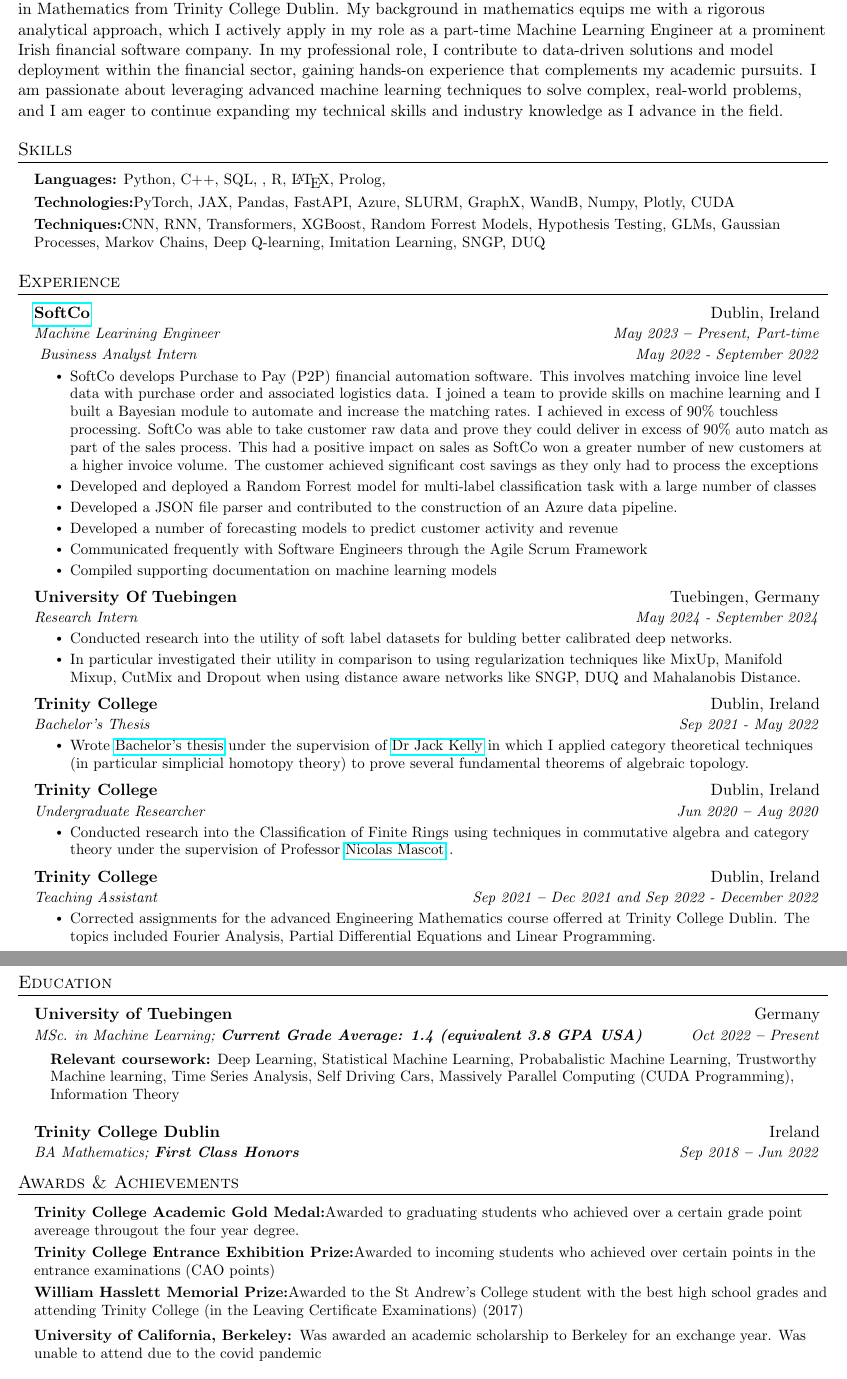
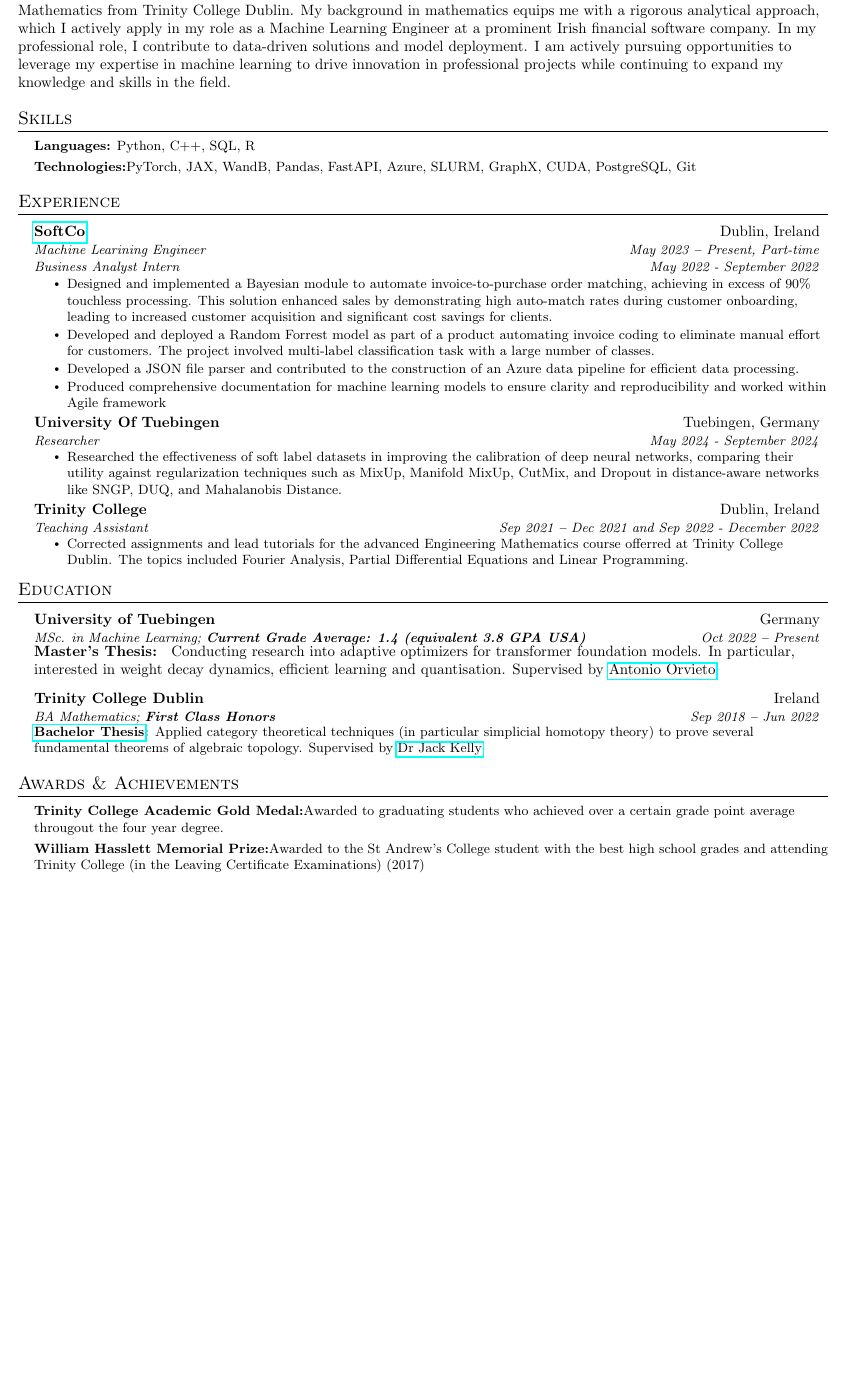
Before and after one commit to sam-laing/CV, a LaTeX CV (cv.tex): two parts of pages 1 and 2 of 2 before the commit and part of the page after it, the two joined at a grey line, cut so that both start at the same text, the shorter picture padded with empty space. The pictures show the PDF file cv.pdf that the author committed with the source.

Commit message:
one page to be cool

```diff
--- a/cv.tex
+++ b/cv.tex
@@ -165,7 +165,7 @@
 
 %----------- INTRODUCTION -----------
 \section{Personal Statement}
-I am pursuing a Master's degreee in machine learning at the University of Tuebingen. I hold a Bachelor's degree in Mathematics from Trinity College Dublin. My background in mathematics equips me with a rigorous analytical approach, which I actively apply in my role as a part-time Machine Learning Engineer at a prominent Irish financial software company. In my professional role, I contribute to data-driven solutions and model deployment within the financial sector, gaining hands-on experience that complements my academic pursuits. I am passionate about leveraging advanced machine learning techniques to solve complex, real-world problems, and I am eager to continue expanding my technical skills and industry knowledge as I advance in the field.
+I am pursuing a Master's degreee in machine learning at the University of Tuebingen. I hold a Bachelor's degree in Mathematics from Trinity College Dublin. My background in mathematics equips me with a rigorous analytical approach, which I actively apply in my role as a Machine Learning Engineer at a prominent Irish financial software company. In my professional role, I contribute to data-driven solutions and model deployment. I  am actively pursuing opportunities to leverage my expertise in machine learning to drive innovation in professional projects while continuing to expand my knowledge and skills in the field.
 
 %----------- SKILLS -----------
 \section{Skills}
@@ -173,13 +173,13 @@ I am pursuing a Master's degreee in machine learning at the University of Tuebin
   \resumeSubHeadingListStart
     \small{\item{
 
-        \textbf{Languages:}{ Python, C++, SQL, , R, \LaTeX, Prolog, } \\ \vspace{3pt}
+        \textbf{Languages:}{ Python, C++, SQL, R} \\ \vspace{3pt}
 
-        \textbf{Technologies:}{PyTorch, JAX, Pandas, FastAPI, Azure, SLURM, GraphX, WandB, Numpy, Plotly, CUDA} \\ \vspace{3pt}
+        \textbf{Technologies:}{PyTorch, JAX, WandB, Pandas, FastAPI, Azure, SLURM, GraphX, CUDA, PostgreSQL, Git} \\ \vspace{3pt}
 
-	\textbf{Techniques:}{CNN, RNN, Transformers, XGBoost, Random Forrest Models, Hypothesis Testing, GLMs, Gaussian Processes, Markov Chains, Deep Q-learning, Imitation Learning, SNGP, DUQ }
+	%\textbf{Techniques:}{CNN, RNN, Transformers, XGBoost, Random Forrest Models, Hypothesis Testing, GLMs, Gaussian Processes, Markov Chains, Deep Q-learning, Imitation Learning, SNGP, DUQ }
 
-    }}
+    %}}
   \resumeSubHeadingListEnd
 
 
@@ -193,51 +193,38 @@ I am pursuing a Master's degreee in machine learning at the University of Tuebin
     \resumeJobSubheading
       {\href{https://softco.com/}{SoftCo}}{Dublin, Ireland}
       {Machine Learining Engineer}{May 2023 \textbf{--} Present, Part-time}
-      { Business Analyst Intern}{May 2022 - September 2022}
+      {Business Analyst Intern}{May 2022 - September 2022}
         \resumeItemListStart
-	\resumeItem{SoftCo develops Purchase to Pay (P2P) financial automation software.  This involves matching invoice line level data with purchase order and associated logistics data.  I joined a team to provide skills on machine learning and I built a Bayesian module to automate and increase the matching rates.  I achieved in excess of 90\% touchless processing.  SoftCo was able to take customer raw data and prove they could deliver in excess of 90\% auto match as part of the sales process.  This had a positive impact on sales as SoftCo won a greater number of new customers at a higher invoice volume.  The customer achieved significant cost savings as they only had to process the exceptions}
-	    \resumeItem{Developed and deployed a Random Forrest model for multi-label classification task with a large number of classes}
-	    \resumeItem{Developed a JSON file parser and contributed to the construction of an Azure data pipeline.}
+	\resumeItem{Designed and implemented a Bayesian module to automate invoice-to-purchase order matching, achieving in excess of 90\% touchless processing. This solution enhanced sales by demonstrating high auto-match rates during customer onboarding, leading to increased customer acquisition and significant cost savings for clients.}
+	    \resumeItem{Developed and deployed a Random Forrest model as part of a product automating invoice coding to eliminate manual effort for customers. The project involved multi-label classification task with a large number of classes. }
+	    \resumeItem{Developed a JSON file parser and contributed to the construction of an Azure data pipeline for efficient data processing.}
 
 	    %\resumeItem{Assisted in the construction of a JSON file parser which was used to collect training data for the development of ML models}
-	    \resumeItem{Developed a number of forecasting models to predict customer activity and revenue}
-	    \resumeItem{Communicated frequently with Software Engineers through the Agile Scrum Framework}
-	    \resumeItem{Compiled supporting documentation on machine learning models}
+	    \resumeItem{Produced comprehensive documentation for machine learning models to ensure clarity and reproducibility and worked within Agile framework}
         \resumeItemListEnd
-
 	\resumeSubheading
 	{University Of Tuebingen}{Tuebingen, Germany}
-	{Research Intern}{May 2024 - September 2024}
+	{Researcher}{May 2024 - September 2024}
 	\resumeItemListStart
-
-	\resumeItem{Conducted research into the utility of soft label datasets for bulding better calibrated deep networks.}
-\resumeItem{In particular investigated their utility in comparison to using regularization techniques like MixUp, Manifold Mixup, CutMix and Dropout when using distance aware networks like SNGP, DUQ and Mahalanobis Distance.}
-
+	\resumeItem{Researched the effectiveness of soft label datasets in improving the calibration of deep neural networks, comparing their utility against regularization techniques such as MixUp, Manifold MixUp, CutMix, and Dropout in distance-aware networks like SNGP, DUQ, and Mahalanobis Distance.}
 	\resumeItemListEnd
-
-	\resumeSubheading
-	{Trinity College}{Dublin, Ireland}
-	{Bachelor's Thesis}{Sep 2021 - May 2022}
-	\resumeItemListStart
-\resumeItem{Wrote \href{https://github.com/sam-laing/bachelor-thesis/blob/main/diss.pdf}{Bachelor's thesis} under the supervision of \href{https://www.maths.tcd.ie/people/kellyj/}{Dr Jack Kelly} in which I applied category theoretical techniques (in particular simplicial homotopy theory) to prove several fundamental theorems of algebraic topology.}
 
 
 
-	\resumeItemListEnd
 
-    \resumeSubheading
-      {Trinity College}{Dublin, Ireland}
-      {Undergraduate Researcher}{Jun 2020 \textbf{--} Aug 2020}
-        \resumeItemListStart
-	\resumeItem{Conducted research into the Classification of Finite Rings using techniques in commutative algebra and category theory under the supervision of Professor \href{https://www.maths.tcd.ie/~mascotn/}{Nicolas Mascot} .}
-        \resumeItemListEnd
+%    \resumeSubheading
+%      {Trinity College}{Dublin, Ireland}
+%      {Undergraduate Researcher}{Jun 2020 \textbf{--} Aug 2020}
+%        \resumeItemListStart
+%	\resumeItem{Conducted research into the Classification of Finite Rings using techniques in commutative algebra and category theory under the supervision of Professor \href{https://www.maths.tcd.ie/~mascotn/}{Nicolas Mascot} .}
+%        \resumeItemListEnd
 
 
     \resumeSubheading
       {Trinity College}{Dublin, Ireland}
       {Teaching Assistant}{Sep 2021 \textbf{--} Dec 2021 and Sep 2022 - December 2022}
         \resumeItemListStart
-	\resumeItem{Corrected assignments for the advanced Engineering Mathematics course offerred at Trinity College Dublin. The topics included Fourier Analysis, Partial Differential Equations and Linear Programming.}
+	\resumeItem{Corrected assignments and lead tutorials for the advanced Engineering Mathematics course offerred at Trinity College Dublin. The topics included Fourier Analysis, Partial Differential Equations and Linear Programming.}
         \resumeItemListEnd
 %	\resumeSubheading
 %	{Self Employed}{Sep 2019 - June 2022}
@@ -267,16 +254,21 @@ I am pursuing a Master's degreee in machine learning at the University of Tuebin
       {University of Tuebingen
       }{Germany}
       {MSc. in Machine Learning;   \textbf{Current Grade Average: 1.4 (equivalent 3.8 GPA USA)}}{Oct 2022 \textbf{--} Present}
+
+        %\small{\item{
+	%\textbf{Relevant coursework:} Deep Learning, Statistical Machine Learning, Probabalistic Machine Learning, Trustworthy Machine learning, Time Series Analysis, Self Driving Cars, Massively Parallel Computing (CUDA Programming), Information Theory }}
+
+%        \small{\item{
+			\textbf{Master's Thesis: }
+	Conducting research into adaptive optimizers for transformer foundation models. In particular, interested in weight decay dynamics, efficient learning and quantisation. Supervised by \href{http://orvi.altervista.org/}{Antonio Orvieto}}}
+	\resumeItemListEnd
         \resumeSubHeadingListStart
-        \small{\item{
-	\textbf{Relevant coursework:} Deep Learning, Statistical Machine Learning, Probabalistic Machine Learning, Trustworthy Machine learning, Time Series Analysis, Self Driving Cars, Massively Parallel Computing (CUDA Programming), Information Theory }}
-        \resumeSubHeadingListEnd
-
-    \resumeSubheading
+    \resumeEducationHeading
     {Trinity College Dublin}
       {Ireland}
       {BA Mathematics;   \textbf{First Class Honors}}{Sep 2018 \textbf{--} Jun 2022}
 
+      \small{\textbf{\href{https://github.com/sam-laing/bachelor-thesis/blob/main/diss.pdf}{Bachelor Thesis}:} Applied category theoretical techniques (in particular simplicial homotopy theory) to prove several fundamental theorems of algebraic topology. Supervised by \href{https://www.maths.tcd.ie/people/kellyj/}{Dr Jack Kelly} }
   \resumeSubHeadingListEnd
 
 
@@ -286,17 +278,15 @@ I am pursuing a Master's degreee in machine learning at the University of Tuebin
   \vspace{2pt}
   \resumeSubHeadingListStart
     \small{\item{
-
-
-        \textbf{Trinity College Academic Gold Medal:}{Awarded to graduating students who achieved over a certain grade point avereage througout the four year degree.} \\ \vspace{3pt}
-        \textbf{Trinity College Entrance Exhibition Prize:}{Awarded to incoming students who achieved over certain points in the entrance examinations (CAO points)} \\ \vspace{3pt}
+        \textbf{Trinity College Academic Gold Medal:}{Awarded to graduating students who achieved over a certain grade point average througout the four year degree.} \\ \vspace{3pt}
+%        \textbf{Trinity College Entrance Exhibition Prize:}{Awarded to incoming students who achieved over certain points in the entrance examinations (CAO points)} \\ \vspace{3pt}
 
 
         \textbf{William Hasslett Memorial Prize:}{Awarded to the St Andrew's College student with the best high school grades and attending Trinity College (in the Leaving Certificate Examinations)  (2017)}
     }}
 
-     \textbf{University of California, Berkeley: }{Was awarded an academic scholarship to Berkeley for an exchange year. Was unable to attend due to the covid pandemic} \\ \vspace{3pt}
-  \resumeSubHeadingListEnd
+%     \textbf{University of California, Berkeley: }{Was awarded an academic scholarship to Berkeley for an exchange year. Was unable to attend due to the covid pandemic} \\ \vspace{3pt}
+%  \resumeSubHeadingListEnd
 
 
 
```
Also changed, not shown: cv.pdf, cv.tex (10 more changed lines), 7 other files.
